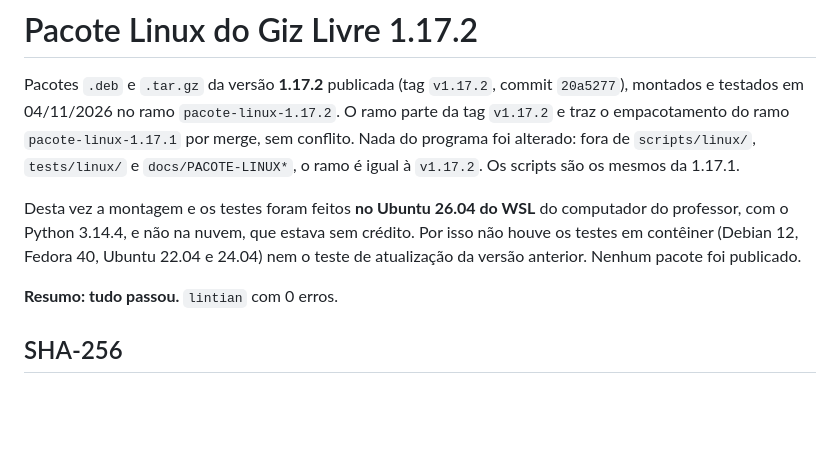
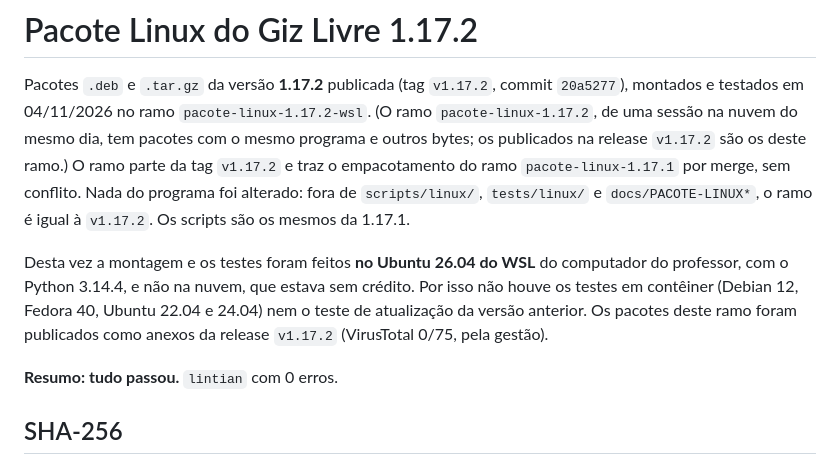
Before and after one commit to HeraldoAntunes/giz-livre, a Markdown page: docs/PACOTE-LINUX-1.17.2.md, the part around the change. GitHub-like rendering; blank space fills up the shorter version.

Commit message:
Linux 1.17.2: nome do ramo (-wsl) e pacotes publicados na v1.17.2
Assisted-by: Claude:claude-opus-5-5

```diff
--- a/docs/PACOTE-LINUX-1.17.2.md
+++ b/docs/PACOTE-LINUX-1.17.2.md
@@ -1,13 +1,14 @@
 # Pacote Linux do Giz Livre 1.17.2
 
 Pacotes `.deb` e `.tar.gz` da versão **1.17.2** publicada (tag `v1.17.2`, commit `20a5277`), montados e testados em
-04/11/2026 no ramo `pacote-linux-1.17.2`. O ramo parte da tag `v1.17.2` e traz o empacotamento do ramo
+04/11/2026 no ramo `pacote-linux-1.17.2-wsl`. (O ramo `pacote-linux-1.17.2`, de uma sessão na nuvem do
+mesmo dia, tem pacotes com o mesmo programa e outros bytes; os publicados na release `v1.17.2` são os deste ramo.) O ramo parte da tag `v1.17.2` e traz o empacotamento do ramo
 `pacote-linux-1.17.1` por merge, sem conflito. Nada do programa foi alterado: fora de `scripts/linux/`, `tests/linux/`
 e `docs/PACOTE-LINUX*`, o ramo é igual à `v1.17.2`. Os scripts são os mesmos da 1.17.1.
 
 Desta vez a montagem e os testes foram feitos **no Ubuntu 26.04 do WSL** do computador do professor, com o Python
 3.14.4, e não na nuvem, que estava sem crédito. Por isso não houve os testes em contêiner (Debian 12, Fedora 40,
-Ubuntu 22.04 e 24.04) nem o teste de atualização da versão anterior. Nenhum pacote foi publicado.
+Ubuntu 22.04 e 24.04) nem o teste de atualização da versão anterior. Os pacotes deste ramo foram publicados como anexos da release `v1.17.2` (VirusTotal 0/75, pela gestão).
 
 **Resumo: tudo passou.** `lintian` com 0 erros.
 
```
